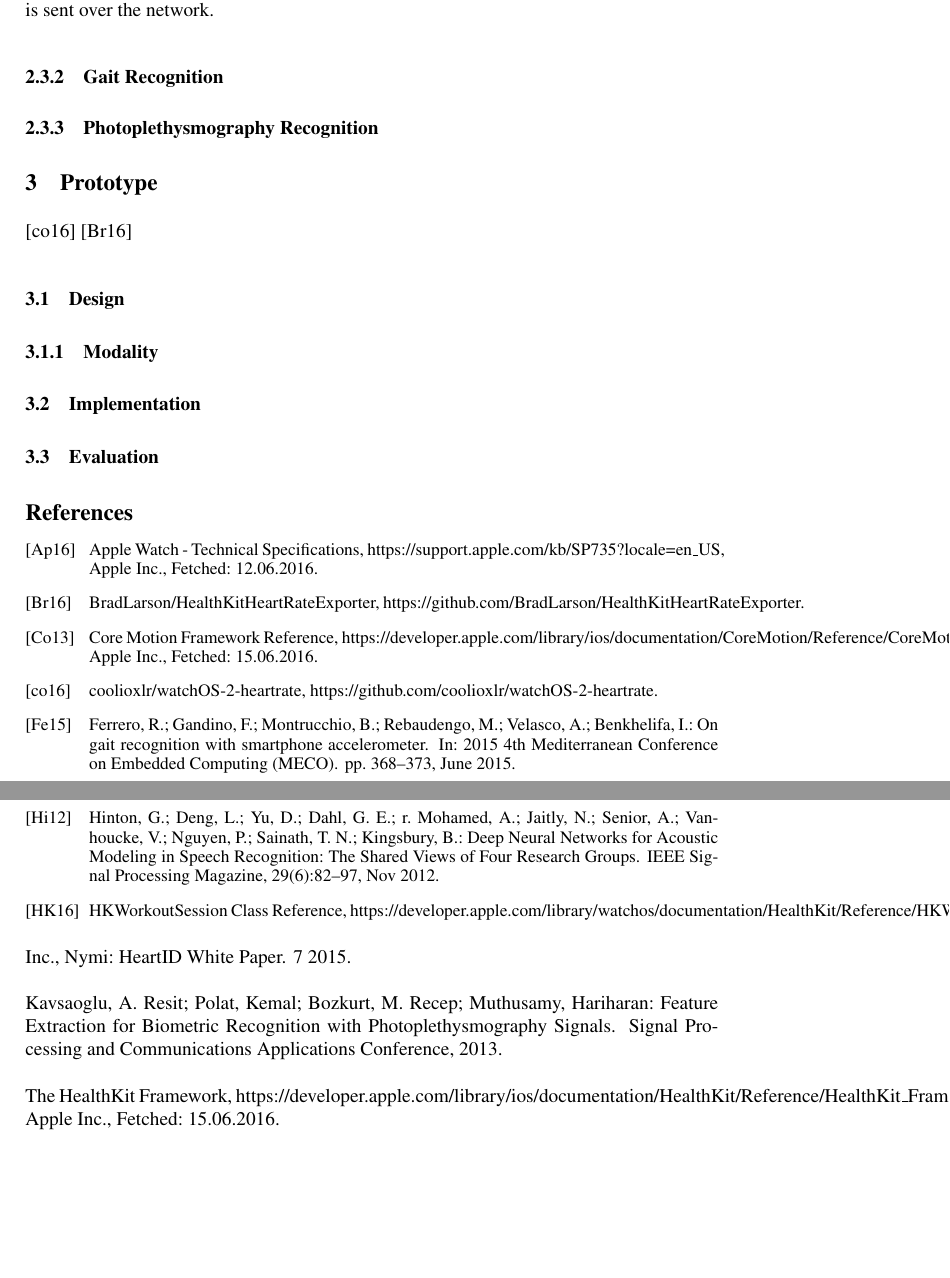
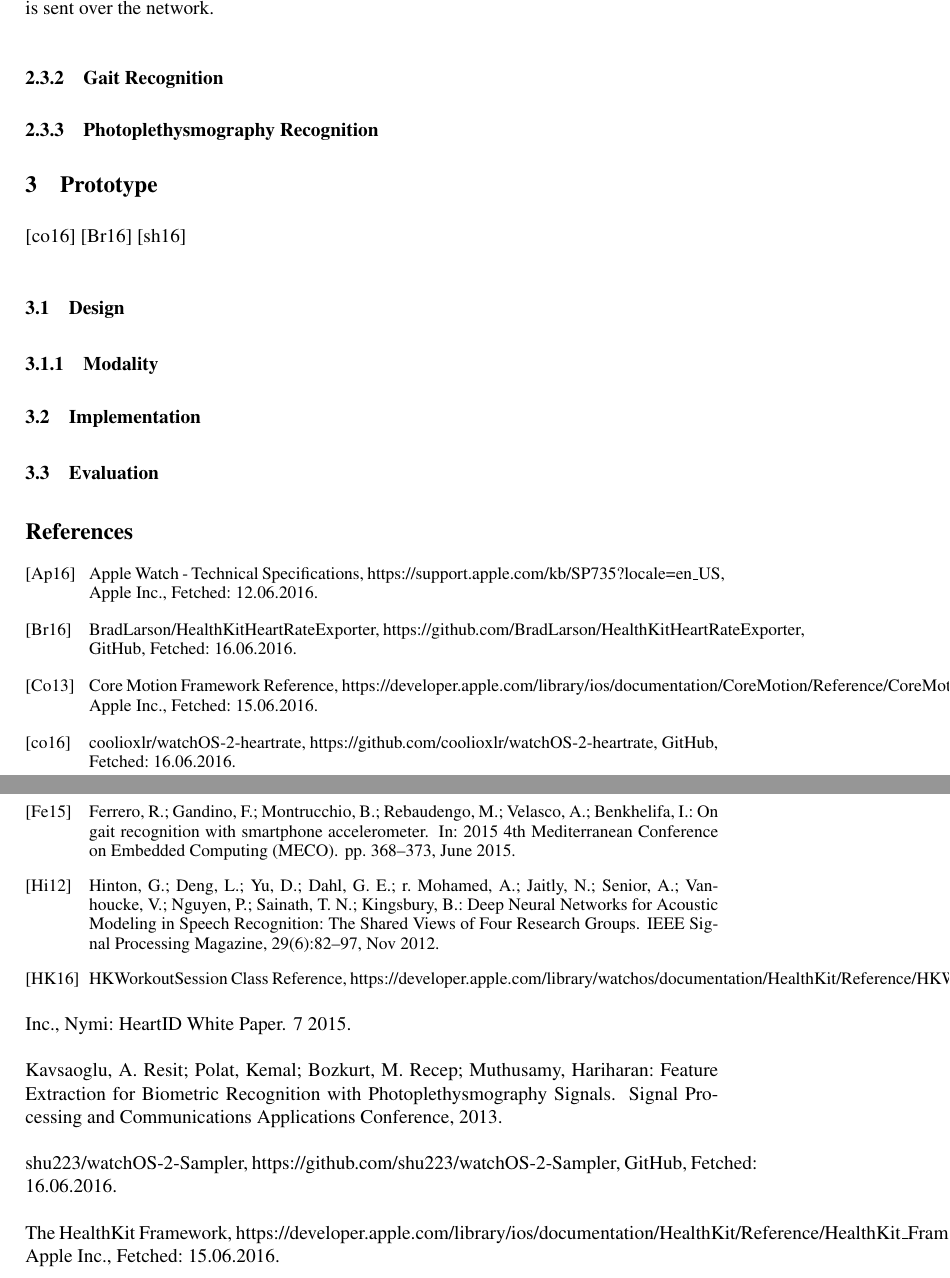
Before and after one commit to sthordall/bioswp, a LaTeX document (doc/tex/lniguide_en.tex, which reads doc/tex/lniguide.bib, doc/tex/prototype.tex): two parts of pages 4 and 5 of 5, joined at a grey line, cut so that both start at the same text, the shorter picture padded with empty space. Compiled offline with pdfLaTeX; a LaTeX package or settings file that is missing is left out.

Commit message:
Added correct urls to used repos

```diff
--- a/doc/tex/lniguide.bib
+++ b/doc/tex/lniguide.bib
@@ -37,19 +37,19 @@
 @Online{watchosheartratesamplerepo,
     title = {coolioxlr/watchOS-2-heartrate},
     year = {2016},
-    note = {https://github.com/coolioxlr/watchOS-2-heartrate}
+    note = {https://github.com/coolioxlr/watchOS-2-heartrate, GitHub, Fetched: 16.06.2016}
 }
 
 @Online{healthkitheartrateexporter,
     title = {BradLarson/HealthKitHeartRateExporter},
     year = {2016},
-    note = {https://github.com/BradLarson/HealthKitHeartRateExporter}
+    note = {https://github.com/BradLarson/HealthKitHeartRateExporter, GitHub, Fetched: 16.06.2016}
 }
 
 @Online{watchossampler,
     title = {shu223/watchOS-2-Sampler},
     year = {2016},
-    note = {shu223 / watchOS-2-Sampler}
+    note = {https://github.com/shu223/watchOS-2-Sampler, GitHub, Fetched: 16.06.2016}
 }
 
 @inproceedings{spear,
--- a/doc/tex/prototype.tex
+++ b/doc/tex/prototype.tex
@@ -2,8 +2,11 @@
 % TODO: How does the prototype handle sample quality?
 %           - Length of clips?
 %           - Performed in quiet environment?
+
 \cite{watchosheartratesamplerepo}
 \cite{healthkitheartrateexporter}
+\cite{watchossampler}
+
 \subsection{Design}
 % TODO: What should the prototype include?
 %           - Which modalities?
```
Also changed, not shown: doc/tex/lniguide.bib (2 more changed lines).
